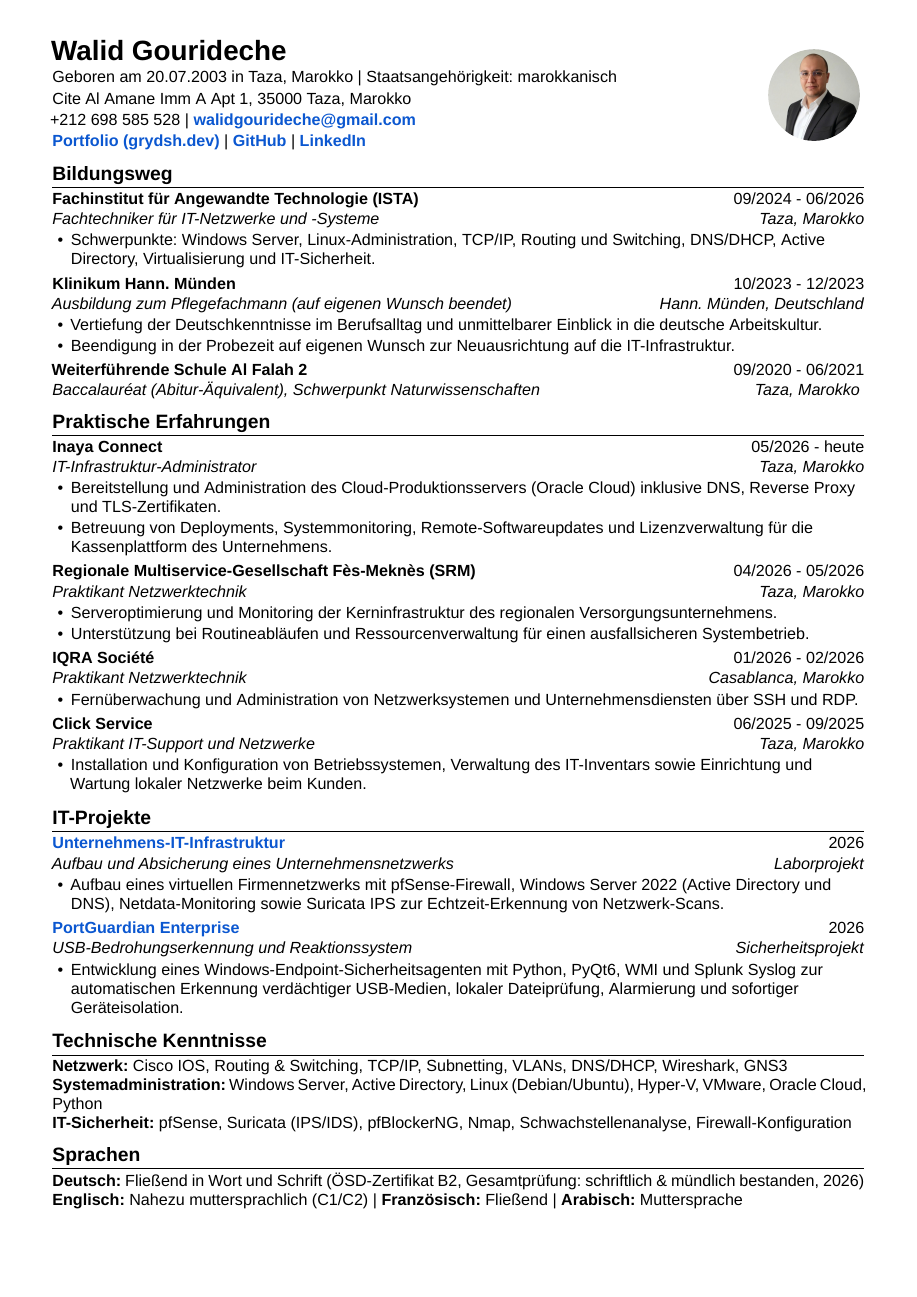
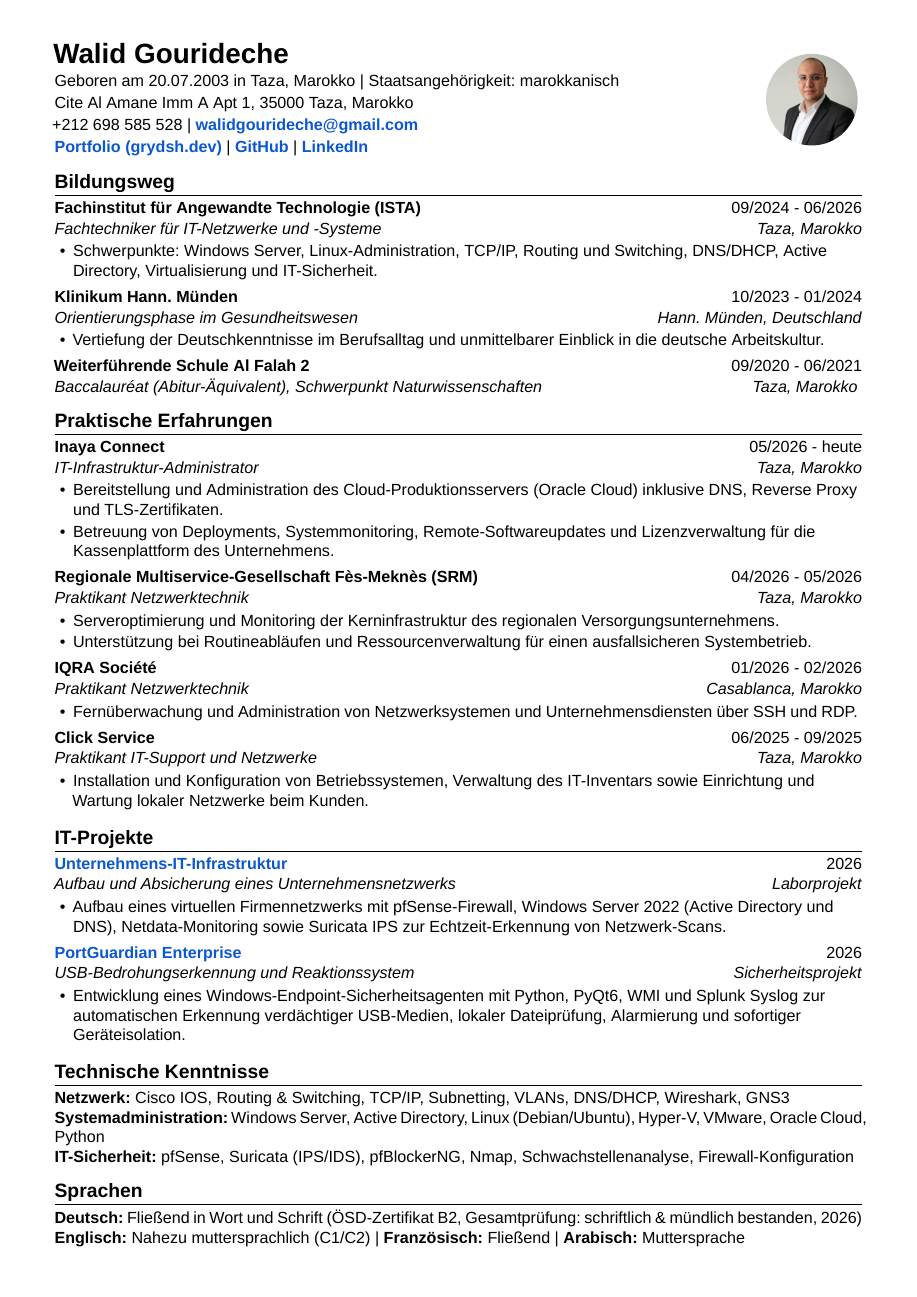
Before and after one commit to Gryddd/Portfolio, a LaTeX CV (resume/cv-ats-de.tex): the whole page. Compiled offline with XeLaTeX; a missing font is replaced by an installed copy or a similar font.

Commit message:
revert: keep Orientierungsphase im Gesundheitswesen across CV and website

```diff
--- a/resume/cv-ats-de.tex
+++ b/resume/cv-ats-de.tex
@@ -1,6 +1,6 @@
 \documentclass[10pt,a4paper]{article}
 
-\usepackage[a4paper,top=0.92cm,bottom=0.92cm,left=1.20cm,right=1.20cm]{geometry}
+\usepackage[a4paper,top=1.00cm,bottom=1.00cm,left=1.25cm,right=1.25cm]{geometry}
 \usepackage[ngerman]{babel}
 \usepackage{fontspec}
 \usepackage{xcolor}
@@ -19,22 +19,22 @@
 }
 
 \pagestyle{empty}
-\linespread{1.03}
+\linespread{1.06}
 \setlength{\parindent}{0pt}
-\setlength{\parskip}{0.08em}
+\setlength{\parskip}{0.10em}
 
 \setlist[itemize]{
   leftmargin=1.15em,
-  itemsep=0.12em,
-  topsep=0.08em,
+  itemsep=0.14em,
+  topsep=0.10em,
   parsep=0em,
   partopsep=0em,
   before=\raggedright,
-  after=\vspace{0.16em}
+  after=\vspace{0.20em}
 }
 
 \titleformat{\section}{\large\bfseries}{}{0em}{}[\titlerule]
-\titlespacing*{\section}{0pt}{0.55em}{0.24em}
+\titlespacing*{\section}{0pt}{0.65em}{0.28em}
 
 \graphicspath{{./}{../images/}}
 \defaultfontfeatures{Ligatures=TeX}
@@ -87,10 +87,9 @@ Cite Al Amane Imm A Apt 1, 35000 Taza, Marokko\\[0.14em]
   \item Schwerpunkte: Windows Server, Linux-Administration, TCP/IP, Routing und Switching, DNS/DHCP, Active Directory, Virtualisierung und IT-Sicherheit.
 \end{itemize}
 
-\cvheading{Klinikum Hann. Münden}{10/2023 - 12/2023}{Ausbildung zum Pflegefachmann (auf eigenen Wunsch beendet)}{Hann. Münden, Deutschland}
+\cvheading{Klinikum Hann. Münden}{10/2023 - 01/2024}{Orientierungsphase im Gesundheitswesen}{Hann. Münden, Deutschland}
 \begin{itemize}
   \item Vertiefung der Deutschkenntnisse im Berufsalltag und unmittelbarer Einblick in die deutsche Arbeitskultur.
-  \item Beendigung in der Probezeit auf eigenen Wunsch zur Neuausrichtung auf die IT-Infrastruktur.
 \end{itemize}
 
 \cvheading{Weiterführende Schule Al Falah 2}{09/2020 - 06/2021}{Baccalauréat (Abitur-Äquivalent), Schwerpunkt Naturwissenschaften}{Taza, Marokko}
```
Also changed, not shown: resume/cv-ats-en.tex (+2 -3 lines), resume/cv-ats-fr.tex (+2 -3 lines), resume/cv-ats-de.pdf, resume/cv-ats-en.pdf, resume/cv-ats-fr.pdf, resume/cv-de.pdf, resume/cv-en.pdf, resume/cv-fr.pdf, 3 other files.
